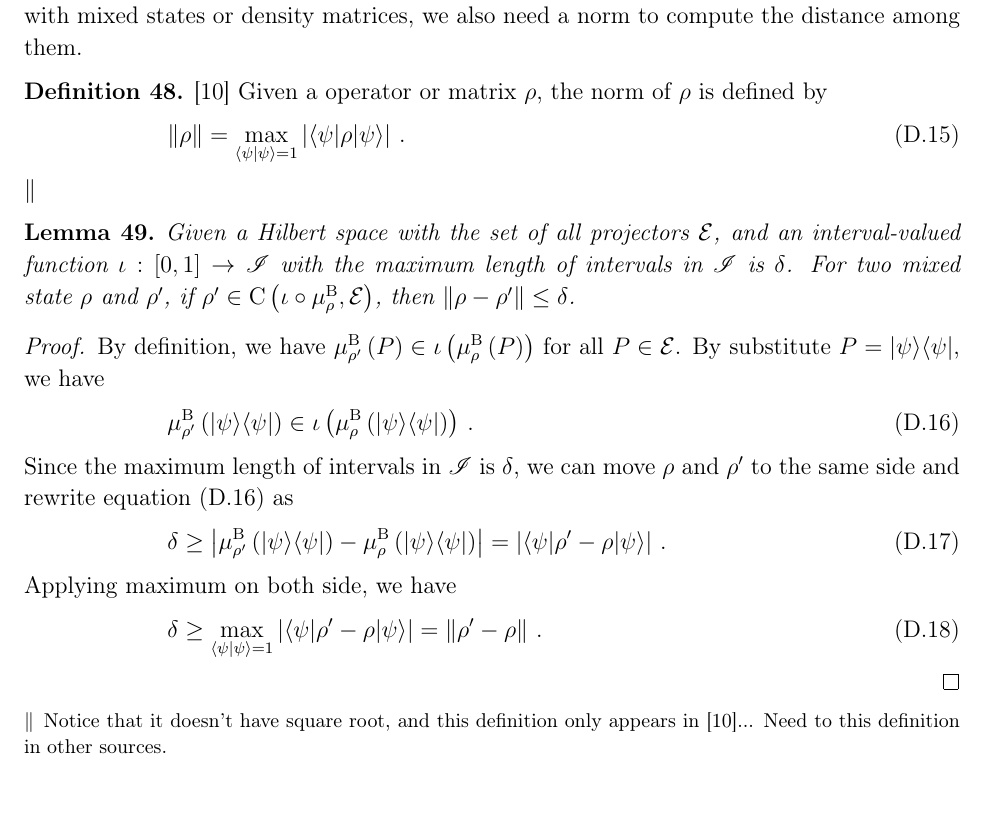
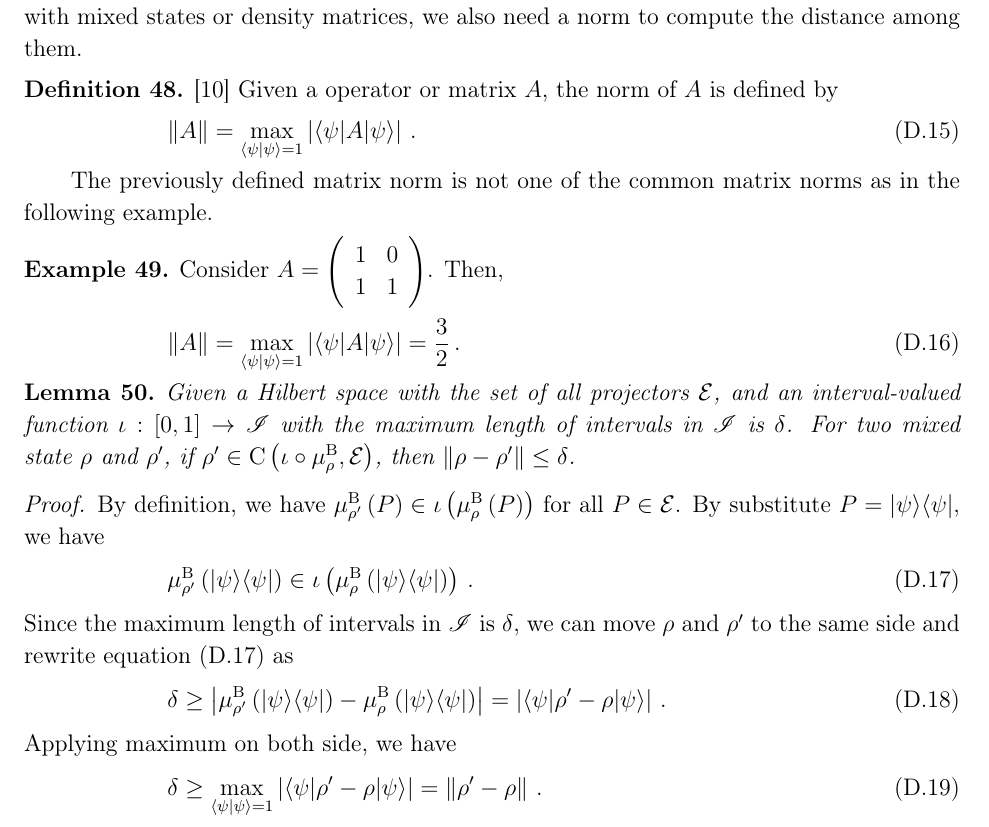
Before and after one commit to yuttai/Contextuality-and-Nonlocality-in-Discrete-Quantum-Theory, a LaTeX paper (prop_iop.tex): part of page 36 of 53, cut so that both start at the same text, the shorter picture padded with empty space. Compiled offline with pdfLaTeX.

Commit message:
prop_iop.tex \subsubsection{Sates Consistent with a QIVPM Induced by the Born Rule} Updating...

```diff
--- a/prop_iop.tex
+++ b/prop_iop.tex
@@ -2089,13 +2089,24 @@ by inducting on the convex condition listed previously with $x_{2}=0$.
 When we work with mixed states or density matrices, we also need a
 norm to compute the distance among them.
 
-\begin{definition}\cite{544199} Given a operator or matrix\nb$\rho$,
-the norm of $\rho$ is defined by
-\begin{equation}
-\left\Vert \rho\right\Vert =\max_{\ip{\psi}{\psi}=1}\left|\melem{\psi}{\rho}{\psi}\right|\,.
-\end{equation}
-\footnote{Notice that it doesn't have square root, and this definition only
-appears in \cite{544199}... Need to this definition in other sources.}\end{definition}
+\begin{definition}\cite{544199} Given a operator or matrix\nb$A$,
+the norm of $A$ is defined by
+\begin{equation}
+\left\Vert A\right\Vert =\max_{\ip{\psi}{\psi}=1}\left|\melem{\psi}{A}{\psi}\right|\,.
+\end{equation}
+\end{definition}
+
+The previously defined matrix norm is not one of the common matrix
+norms as in the following example.
+
+\begin{example}Consider $A=\left(\begin{array}{cc}
+1 & 0\\
+1 & 1
+\end{array}\right)$. Then,
+\begin{equation}
+\left\Vert A\right\Vert =\max_{\ip{\psi}{\psi}=1}\left|\melem{\psi}{A}{\psi}\right|=\frac{3}{2}\,.
+\end{equation}
+\end{example}
 
 \begin{lemma}Given a Hilbert space with the set of all projectors\nb$\events$,
 and an interval-valued function\nb$\iota:\left[0,1\right]\rightarrow\mathscr{I}$
```
Also changed, not shown: 2 other files.
